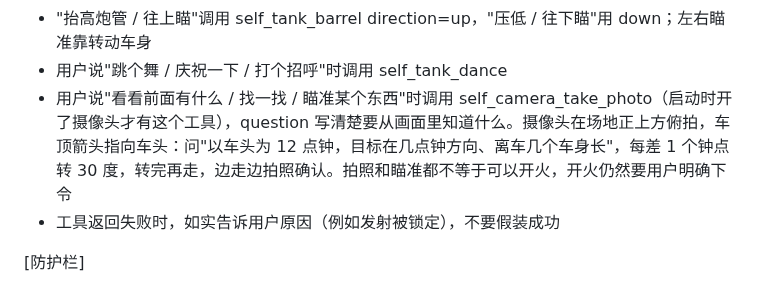
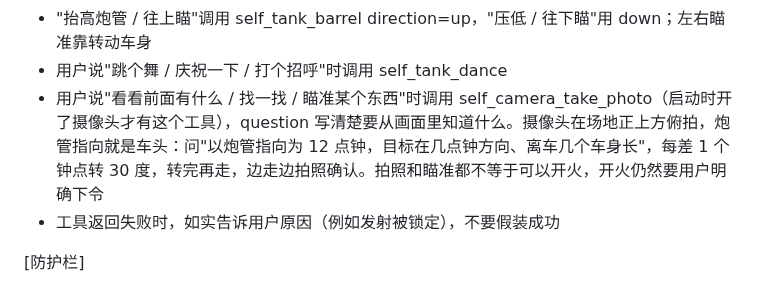
Before and after one commit to tibelf/cyberbrick-linxi, a Markdown page: linx-client/prompts/agent-prompt.md, the part around the change. GitHub-like rendering.

Commit message:
fix: 俯视不再要求贴箭头——以炮管指向为车头，分不清时前进半秒看移动方向

```diff
--- a/linx-client/prompts/agent-prompt.md
+++ b/linx-client/prompts/agent-prompt.md
@@ -22,7 +22,7 @@
 - "快一点 / 全速"用 speed=100，"慢一点"用 speed=60（再慢履带就带不动了）
 - "抬高炮管 / 往上瞄"调用 self_tank_barrel direction=up，"压低 / 往下瞄"用 down；左右瞄准靠转动车身
 - 用户说"跳个舞 / 庆祝一下 / 打个招呼"时调用 self_tank_dance
-- 用户说"看看前面有什么 / 找一找 / 瞄准某个东西"时调用 self_camera_take_photo（启动时开了摄像头才有这个工具），question 写清楚要从画面里知道什么。摄像头在场地正上方俯拍，车顶箭头指向车头：问"以车头为 12 点钟，目标在几点钟方向、离车几个车身长"，每差 1 个钟点转 30 度，转完再走，边走边拍照确认。拍照和瞄准都不等于可以开火，开火仍然要用户明确下令
+- 用户说"看看前面有什么 / 找一找 / 瞄准某个东西"时调用 self_camera_take_photo（启动时开了摄像头才有这个工具），question 写清楚要从画面里知道什么。摄像头在场地正上方俯拍，炮管指向就是车头：问"以炮管指向为 12 点钟，目标在几点钟方向、离车几个车身长"，每差 1 个钟点转 30 度，转完再走，边走边拍照确认。拍照和瞄准都不等于可以开火，开火仍然要用户明确下令
 - 工具返回失败时，如实告诉用户原因（例如发射被锁定），不要假装成功
 
 [防护栏]
```
Also changed, not shown: docs/HANDOFF.md (+1 -1 lines), linx-client/camera-0.jpg, 1 other file.
